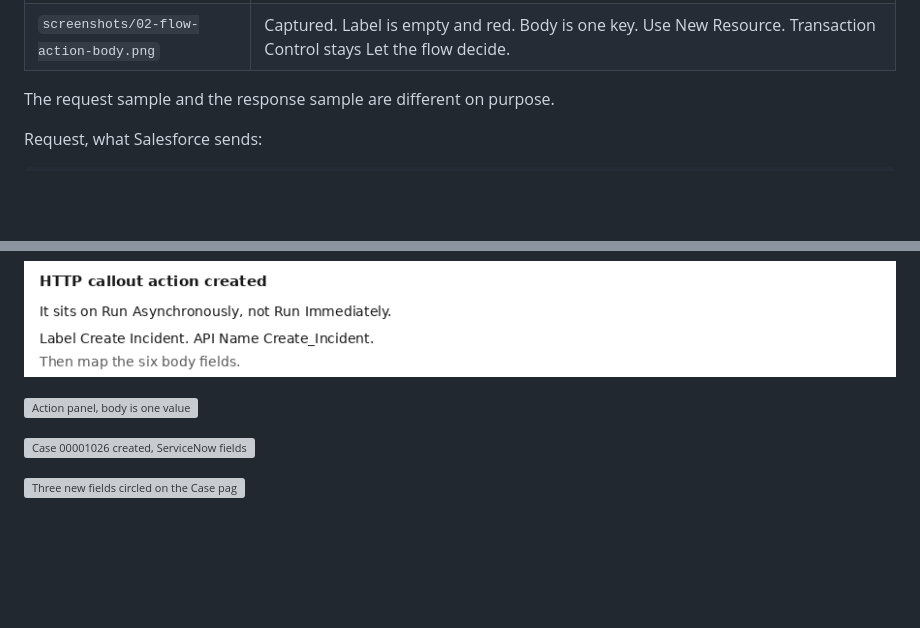
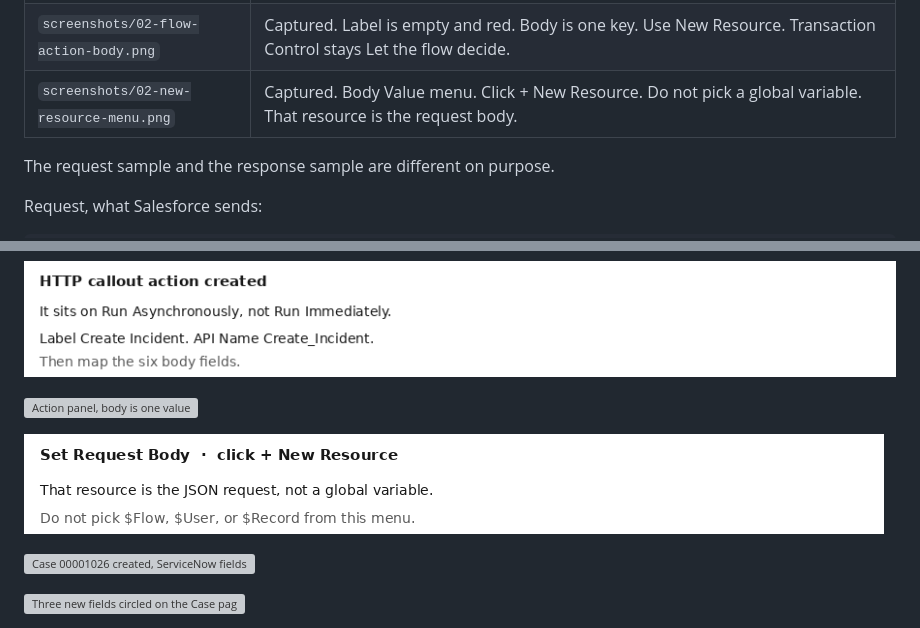
Before and after one commit to eltonaguiar/EBOND_ServiceNowSalesforce_RUN, a Markdown page: README.MD, 2 parts joined by grey strips. GitHub-like rendering; pictures changed too: screenshots/02-new-resource-menu.png (added); blank space fills up the shorter version; grey boxes are pictures that could not be loaded.

Commit message:
Document New Resource as the request body.

```diff
--- a/README.MD
+++ b/README.MD
@@ -145,6 +145,7 @@ The classic URL was:
 | `screenshots/02-http-callout-response-json.png` | Captured. Sample JSON Response, empty. Do not paste the request JSON here. |
 | `screenshots/02-flow-action-created.png` | Captured. Action created on Run Asynchronously. Next: Label `Create Incident`, API Name `Create_Incident`, then map the six body fields. |
 | `screenshots/02-flow-action-body.png` | Captured. Label is empty and red. Body is one key. Use New Resource. Transaction Control stays Let the flow decide. |
+| `screenshots/02-new-resource-menu.png` | Captured. Body Value menu. Click + New Resource. Do not pick a global variable. That resource is the request body. |
 
 The request sample and the response sample are different on purpose.
 
@@ -243,6 +244,8 @@ Response, what ServiceNow sends back. Paste this on the Sample JSON Response scr
 
 ![Action panel, body is one value](screenshots/02-flow-action-body.png)
 
+![Click New Resource for the request body](screenshots/02-new-resource-menu.png)
+
 ![Case 00001026 created, ServiceNow fields empty](screenshots/02-case-created.png)
 
 ![Three new fields circled on the Case page](screenshots/02-case-fields-on-page.png)
```
